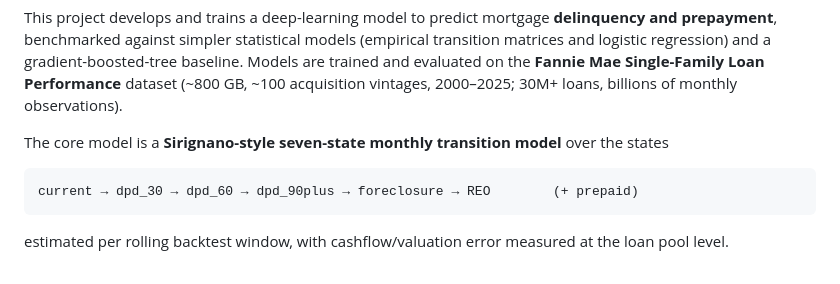
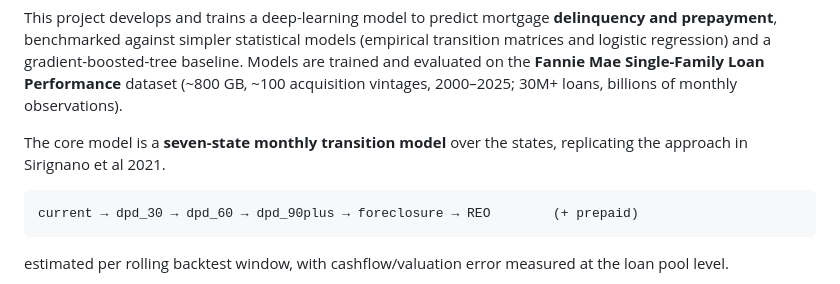
Before and after one commit to felipefritsch/deep-learning-loan-portfolios, a Markdown page: README.md, the part around the change. Drawn GitHub-style.

Commit message:
Update core model description in README
Clarified description of the core model in the README.

````diff
--- a/README.md
+++ b/README.md
@@ -15,7 +15,7 @@ matrices and logistic regression) and a gradient-boosted-tree baseline. Models a
 and evaluated on the **Fannie Mae Single-Family Loan Performance** dataset (~800 GB, ~100
 acquisition vintages, 2000–2025; 30M+ loans, billions of monthly observations).
 
-The core model is a **Sirignano-style seven-state monthly transition model** over the states
+The core model is a **seven-state monthly transition model** over the states, replicating the approach in Sirignano et al 2021.
 
 ```
 current → dpd_30 → dpd_60 → dpd_90plus → foreclosure → REO        (+ prepaid)
````
